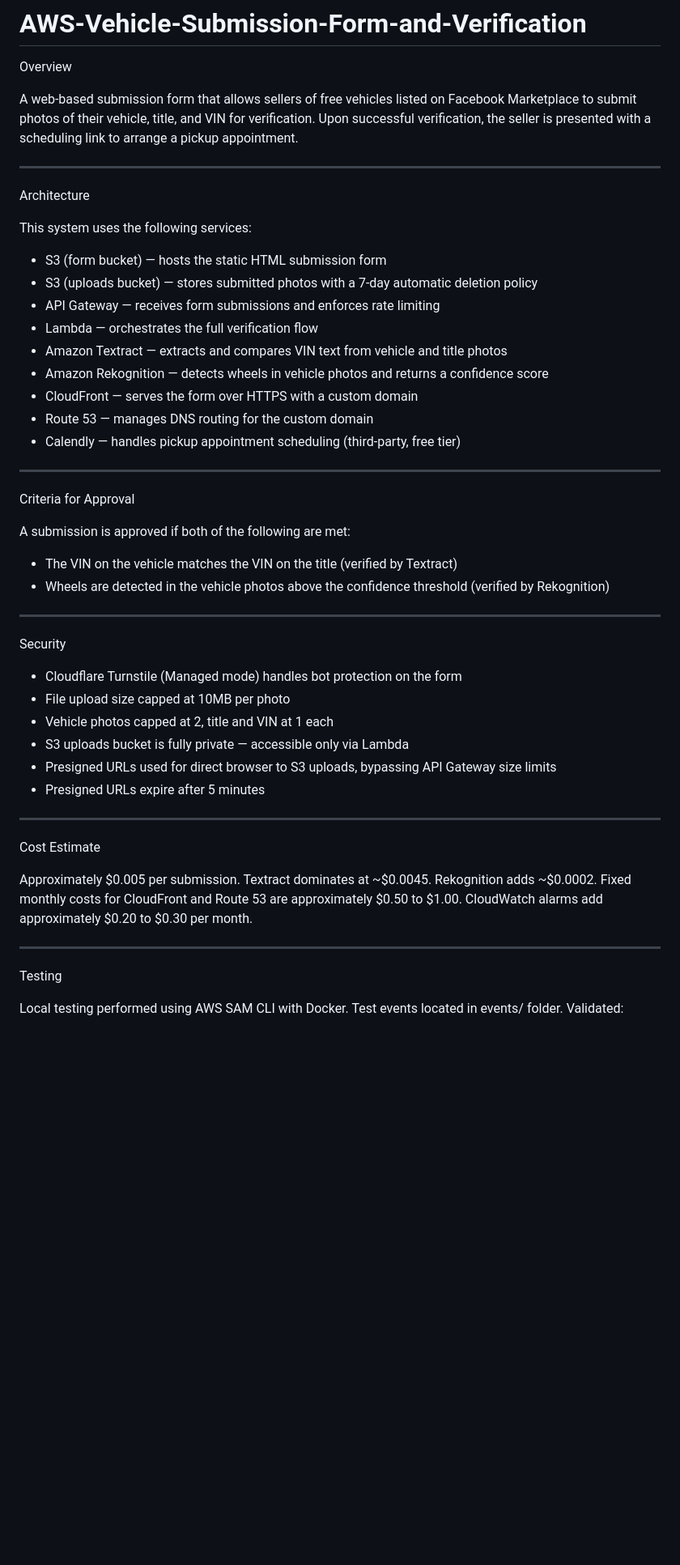
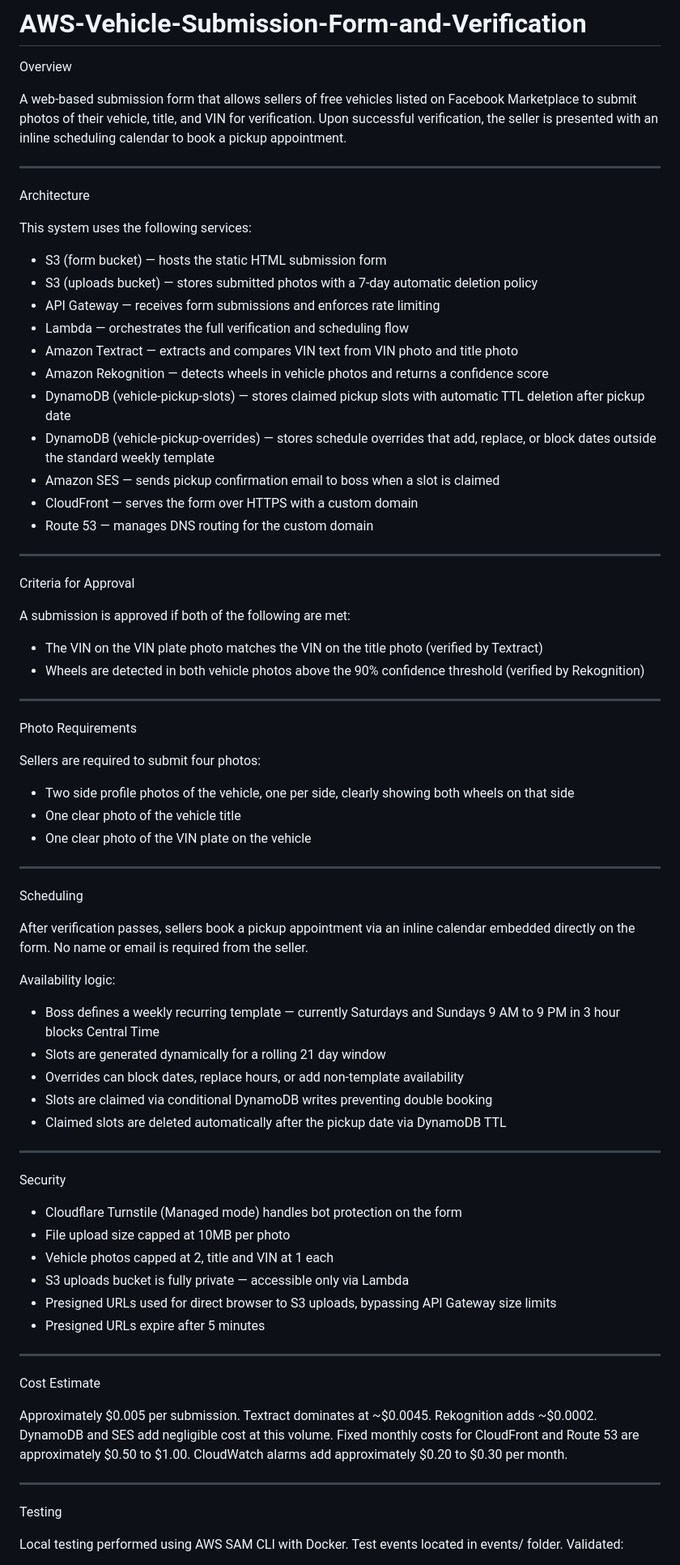
Before and after one commit to alapahla/AWS-Vehicle-Submission-Form-and-Verification, a Markdown page: README.md, the part around one of its changes. Shown at 81% size. Rendered like a GitHub page; blank space fills up the shorter version.

```diff
--- a/README.md
+++ b/README.md
@@ -2,9 +2,9 @@
 
 Overview
 
-A web-based submission form that allows sellers of free vehicles listed on Facebook Marketplace to submit photos of their vehicle, title, and VIN for verification. Upon successful verification, the seller is presented with a scheduling link to arrange a pickup appointment.
+A web-based submission form that allows sellers of free vehicles listed on Facebook Marketplace to submit photos of their vehicle, title, and VIN for verification. Upon successful verification, the seller is presented with an inline scheduling calendar to book a pickup appointment.
 
----------------------------------------------------------------------------------------------------------------------------------------------------------------------
+----------------------------------------------------------------------------------------------------------------------------------------------------------------------------
 
 Architecture
 
@@ -13,23 +13,49 @@ This system uses the following services:
 - S3 (form bucket) — hosts the static HTML submission form
 - S3 (uploads bucket) — stores submitted photos with a 7-day automatic deletion policy
 - API Gateway — receives form submissions and enforces rate limiting
-- Lambda — orchestrates the full verification flow
-- Amazon Textract — extracts and compares VIN text from vehicle and title photos
+- Lambda — orchestrates the full verification and scheduling flow
+- Amazon Textract — extracts and compares VIN text from VIN photo and title photo
 - Amazon Rekognition — detects wheels in vehicle photos and returns a confidence score
+- DynamoDB (vehicle-pickup-slots) — stores claimed pickup slots with automatic TTL deletion after pickup date
+- DynamoDB (vehicle-pickup-overrides) — stores schedule overrides that add, replace, or block dates outside the standard weekly template
+- Amazon SES — sends pickup confirmation email to boss when a slot is claimed
 - CloudFront — serves the form over HTTPS with a custom domain
 - Route 53 — manages DNS routing for the custom domain
-- Calendly — handles pickup appointment scheduling (third-party, free tier)
 
----------------------------------------------------------------------------------------------------------------------------------------------------------------------
+----------------------------------------------------------------------------------------------------------------------------------------------------------------------------
 
 Criteria for Approval
 
 A submission is approved if both of the following are met:
 
-- The VIN on the vehicle matches the VIN on the title (verified by Textract)
-- Wheels are detected in the vehicle photos above the confidence threshold (verified by Rekognition)
+- The VIN on the VIN plate photo matches the VIN on the title photo (verified by Textract)
+- Wheels are detected in both vehicle photos above the 90% confidence threshold (verified by Rekognition)
 
----------------------------------------------------------------------------------------------------------------------------------------------------------------------
+----------------------------------------------------------------------------------------------------------------------------------------------------------------------------
+
+Photo Requirements
+
+Sellers are required to submit four photos:
+
+- Two side profile photos of the vehicle, one per side, clearly showing both wheels on that side
+- One clear photo of the vehicle title
+- One clear photo of the VIN plate on the vehicle
+
+----------------------------------------------------------------------------------------------------------------------------------------------------------------------------
+
+Scheduling
+
+After verification passes, sellers book a pickup appointment via an inline calendar embedded directly on the form. No name or email is required from the seller.
+
+Availability logic:
+
+- Boss defines a weekly recurring template — currently Saturdays and Sundays 9 AM to 9 PM in 3 hour blocks Central Time
+- Slots are generated dynamically for a rolling 21 day window
+- Overrides can block dates, replace hours, or add non-template availability
+- Slots are claimed via conditional DynamoDB writes preventing double booking
+- Claimed slots are deleted automatically after the pickup date via DynamoDB TTL
+
+----------------------------------------------------------------------------------------------------------------------------------------------------------------------------
 
 Security
 
@@ -40,13 +66,13 @@ Security
 - Presigned URLs used for direct browser to S3 uploads, bypassing API Gateway size limits
 - Presigned URLs expire after 5 minutes
 
----------------------------------------------------------------------------------------------------------------------------------------------------------------------
+----------------------------------------------------------------------------------------------------------------------------------------------------------------------------
 
 Cost Estimate
 
-Approximately $0.005 per submission. Textract dominates at ~$0.0045. Rekognition adds ~$0.0002. Fixed monthly costs for CloudFront and Route 53 are approximately $0.50 to $1.00. CloudWatch alarms add approximately $0.20 to $0.30 per month.
+Approximately $0.005 per submission. Textract dominates at ~$0.0045. Rekognition adds ~$0.0002. DynamoDB and SES add negligible cost at this volume. Fixed monthly costs for CloudFront and Route 53 are approximately $0.50 to $1.00. CloudWatch alarms add approximately $0.20 to $0.30 per month.
 
----------------------------------------------------------------------------------------------------------------------------------------------------------------------
+----------------------------------------------------------------------------------------------------------------------------------------------------------------------------
 
 Testing
 
```
Also changed, not shown: other parts of README.md (+19 -9 lines).
